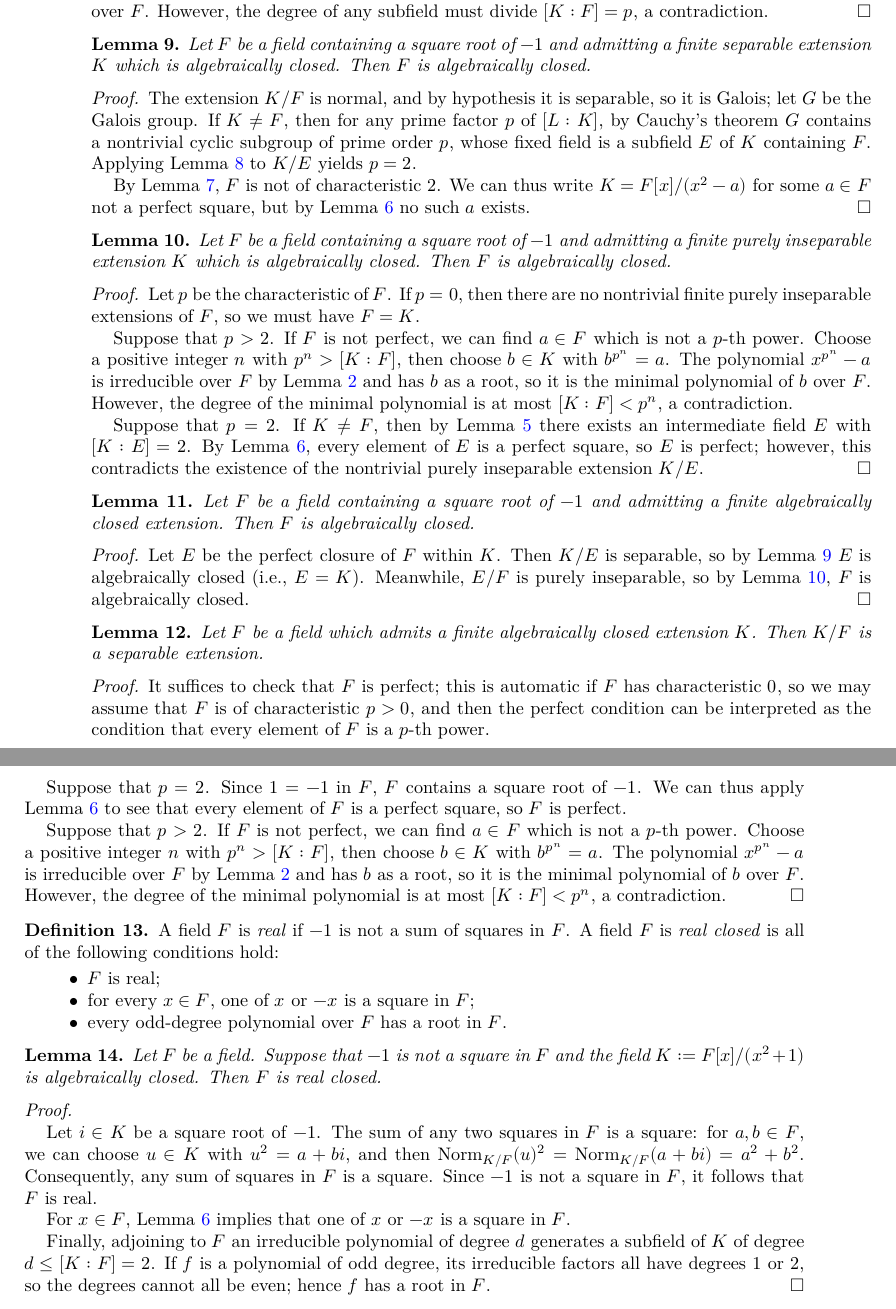
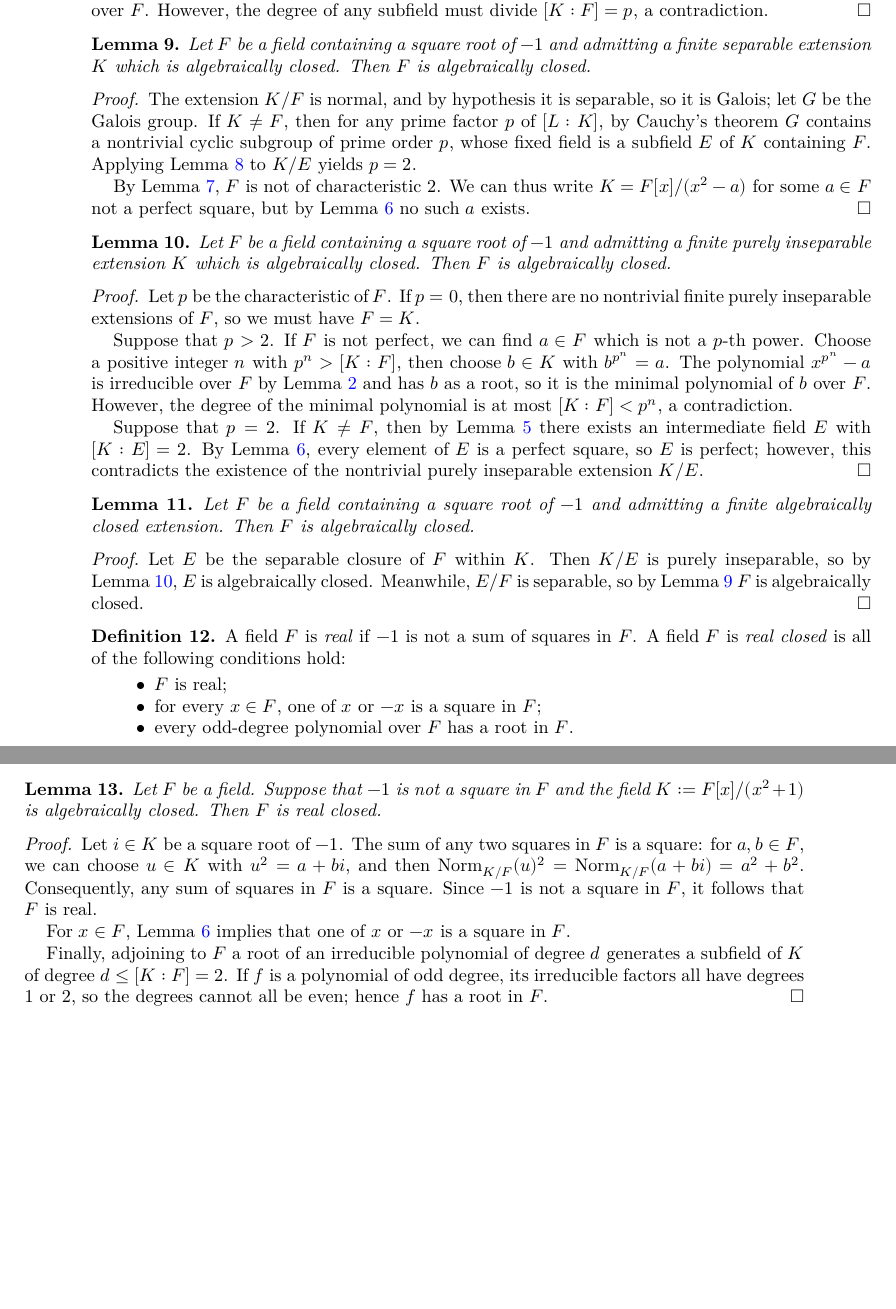
Before and after one commit to kedlaya/vectorbundles, a LaTeX paper (blueprint/src/print.tex, which reads blueprint/src/artin-schreier.tex): two parts of pages 2 and 3 of 10, joined at a grey line, cut so that both start at the same text, the shorter picture padded with empty space. Compiled offline with XeLaTeX.

Commit message:
Formalized finite_algebraic_closure_with_i

```diff
--- a/blueprint/src/artin-schreier.tex
+++ b/blueprint/src/artin-schreier.tex
@@ -119,7 +121,7 @@ However, the degree of any subfield must divide $[K:F] = p$, a contradiction.
 Let $F$ be a field containing a square root of $-1$ and admitting a finite separable extension $K$ which is algebraically closed. Then $F$ is algebraically closed.
 \end{lemma}
 \begin{proof}
-\uses{lem:ac-quadratic,lem:ac-quadratic-adjoins-i,lem:cyclic-p-nonzero}
+\uses{lem:ac-quadratic,lem:squares in quadratic closure,lem:cyclic-p-nonzero}
 The extension $K/F$ is normal, and by hypothesis it is separable, so it is Galois; let $G$ be the Galois group.
 If $K \neq F$, then for any prime factor $p$ of $[L:K]$, by Cauchy's theorem
 $G$ contains a nontrivial cyclic subgroup of prime order $p$, whose fixed field is a subfield $E$ of $K$ containing $F$.
@@ -127,15 +129,16 @@ Applying Lemma~\ref{lem:ac-quadratic} to $K/E$ yields $p=2$.
 
 By Lemma~\ref{lem:cyclic-p-nonzero}, $F$ is not of characteristic $2$.
 We can thus write $K = F[x]/(x^2-a)$ for some $a \in F$ not a perfect square,
-but by Lemma~\ref{lem:ac-quadratic-adjoins-i} no such $a$ exists.
+but by Lemma~\ref{lem:squares in quadratic closure} no such $a$ exists.
 \end{proof}
 
 \begin{lemma} \label{lem:ac-finite-insep-alg-closure-with-i}
 \lean{finite_inseparable_algebraic_closure_with_i}
+\leanok
 Let $F$ be a field containing a square root of $-1$ and admitting a finite purely inseparable extension $K$ which is algebraically closed. Then $F$ is algebraically closed.
 \end{lemma}
 \begin{proof}
-\uses{lem:p-power extensions,lem:finite inseparable tower step 2,lem:ac-quadratic-adjoins-i}
+\uses{lem:p-power extensions,lem:finite inseparable tower step 2,lem:squares in quadratic closure}
 Let $p$ be the characteristic of $F$. If $p = 0$, then there are no nontrivial finite purely inseparable extensions of $F$, so we must have $F = K$.
 
 Suppose that $p > 2$. If $F$ is not perfect, we can find $a \in F$ which is not a $p$-th power.
@@ -145,7 +148,7 @@ The polynomial $x^{p^n} - a$ is irreducible over $F$ by Lemma~\ref{lem:p-power e
 However, the degree of the minimal polynomial is at most $[K:F] < p^n$, a contradiction.
 
 Suppose that $p=2$. If $K \neq F$, then by Lemma~\ref{lem:finite inseparable tower step 2}
-there exists an intermediate field $E$ with $[K:E] = 2$. By Lemma~\ref{lem:ac-quadratic-adjoins-i},
+there exists an intermediate field $E$ with $[K:E] = 2$. By Lemma~\ref{lem:squares in quadratic closure},
 every element of $E$ is a perfect square, so $E$ is perfect; however, this contradicts the existence of the nontrivial purely inseparable extension $K/E$.
 \end{proof}
 
@@ -155,33 +158,13 @@ every element of $E$ is a perfect square, so $E$ is perfect; however, this contr
 Let $F$ be a field containing a square root of $-1$ and admitting a finite algebraically closed extension. Then $F$ is algebraically closed.
 \end{lemma}
 \begin{proof}
-\uses{lem:finite-ac-extension-separable,lem:ac-quadratic,lem:ac-quadratic-adjoins-i,lem:ac-finite-sep-alg-closure-with-i}
-Let $E$ be the perfect closure of $F$ within $K$. Then $K/E$ is separable, so by
-Lemma~\ref{lem:ac-finite-sep-alg-closure-with-i} $E$ is algebraically closed (i.e., $E=K$).
-Meanwhile, $E/F$ is purely inseparable, so by Lemma~\ref{lem:ac-finite-insep-alg-closure-with-i}, $F$ is algebraically closed.
+\uses{lem:ac-finite-insep-alg-closure-with-i,lem:ac-finite-sep-alg-closure-with-i}
+\mathlibok
+Let $E$ be the separable closure of $F$ within $K$. Then $K/E$ is purely inseparable, so by Lemma~\ref{lem:ac-finite-insep-alg-closure-with-i}, $E$ is algebraically closed.
+Meanwhile, $E/F$ is
+separable, so by
+Lemma~\ref{lem:ac-finite-sep-alg-closure-with-i} $F$ is algebraically closed.
 \end{proof}
-
-\begin{lemma} \label{lem:finite-ac-extension-separable}
-\lean{finite_algebraic_closure_separable}
-\leanok
-Let $F$ be a field which admits a finite algebraically closed extension $K$.
-Then $K/F$ is a separable extension.
-\end{lemma}
-\begin{proof}
-\uses{lem:ac-quadratic-adjoins-i,lem:p-power extensions}
-It suffices to check that $F$ is perfect; this is automatic if $F$ has characteristic $0$, so we
-may assume that $F$ is of characteristic $p>0$, and then the perfect condition can be interpreted as the condition that every element of $F$ is a $p$-th power.
-
-Suppose that $p=2$. Since $1 = -1$ in $F$, $F$ contains a square root of $-1$.
-We can thus apply Lemma~\ref{lem:ac-quadratic-adjoins-i} to see that every element of $F$ is a perfect square, so $F$ is perfect.
-
-Suppose that $p > 2$. If $F$ is not perfect, we can find $a \in F$ which is not a $p$-th power.
-Choose a positive integer $n$ with $p^n > [K:F]$,
-then choose $b \in K$ with $b^{p^n} = a$.
-The polynomial $x^{p^n} - a$ is irreducible over $F$ by Lemma~\ref{lem:p-power extensions} and has $b$ as a root, so it is the minimal polynomial of $b$ over $F$.
-However, the degree of the minimal polynomial is at most $[K:F] < p^n$, a contradiction.
-\end{proof}
-
 
 \begin{definition} \label{def:real closed field}
 \lean{IsRealClosed}
@@ -203,16 +186,15 @@ Let $F$ be a field. Suppose that $-1$ is not a square in $F$
 and the field $K := F[x]/(x^2+1)$ is algebraically closed. Then $F$ is real closed.
 \end{lemma}
 \begin{proof}
-\uses{lem:ac-quadratic-adjoins-i}
-
+\uses{lem:squares in quadratic closure}
 Let $i \in K$ be a square root of $-1$.
 The sum of any two squares in $F$ is a square: for $a,b \in F$, we can choose $u \in K$ with $u^2 = a+bi$, and then $\Norm_{K/F}(u)^2 = \Norm_{K/F}(a+bi) = a^2+b^2$.
 Consequently, any sum of squares in $F$ is a square.
 Since $-1$ is not a square in $F$, it follows that $F$ is real.
 
-For $x \in F$, Lemma~\ref{lem:ac-quadratic-adjoins-i} implies that one of $x$ or $-x$ is a square in $F$.
+For $x \in F$, Lemma~\ref{lem:squares in quadratic closure} implies that one of $x$ or $-x$ is a square in $F$.
 
-Finally, adjoining to $F$ an irreducible polynomial of degree $d$ generates a subfield of $K$
+Finally, adjoining to $F$ a root of an irreducible polynomial of degree $d$ generates a subfield of $K$
 of degree $d \leq [K:F] = 2$. If $f$ is a polynomial of odd degree, its irreducible factors all
 have degrees 1 or 2, so the degrees cannot all be even; hence $f$ has a root in $F$.
 \end{proof}
```
Also changed, not shown: blueprint/src/content.tex (+2 -2 lines), blueprint/src/artin-schreier.tex (4 more changed lines), 3 other files.
